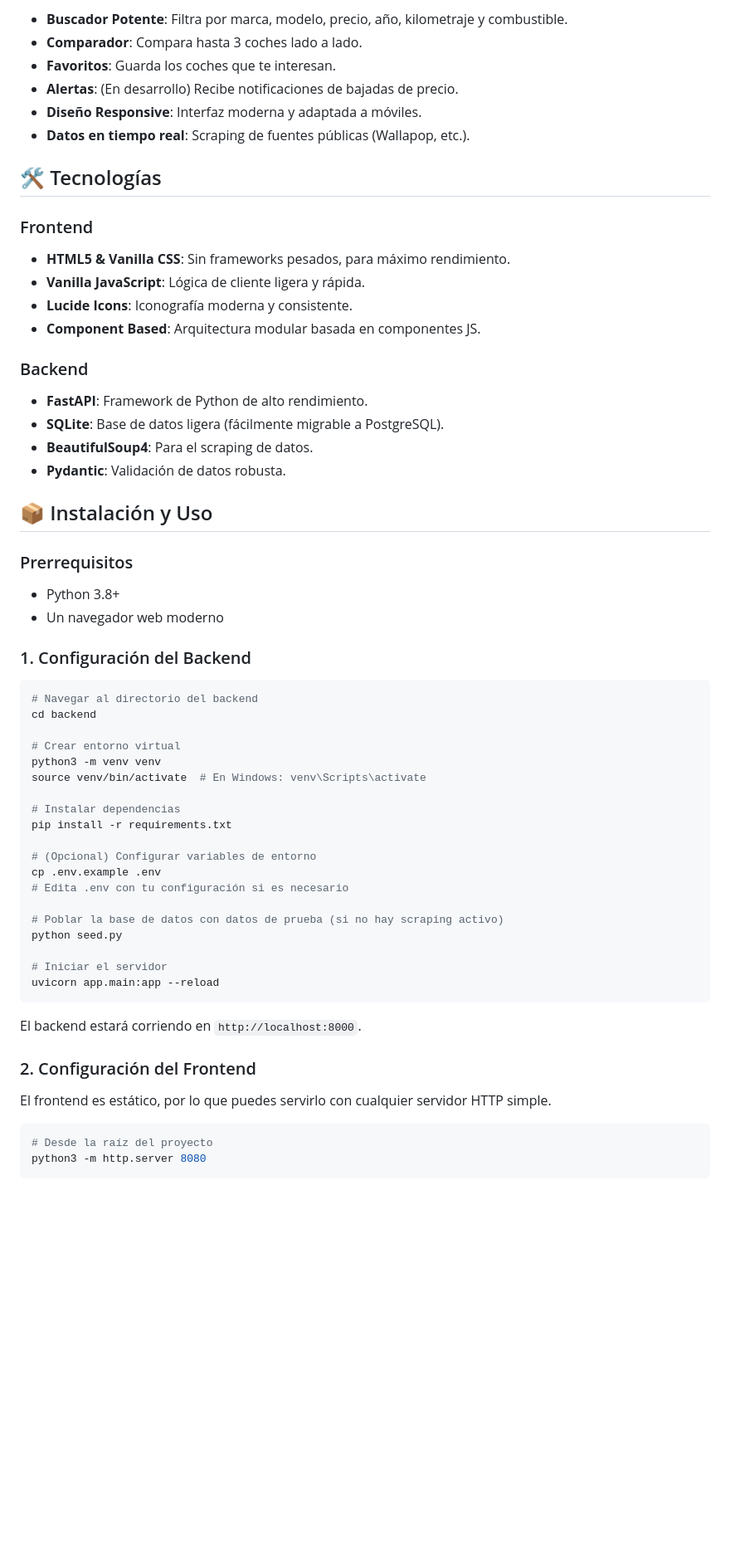
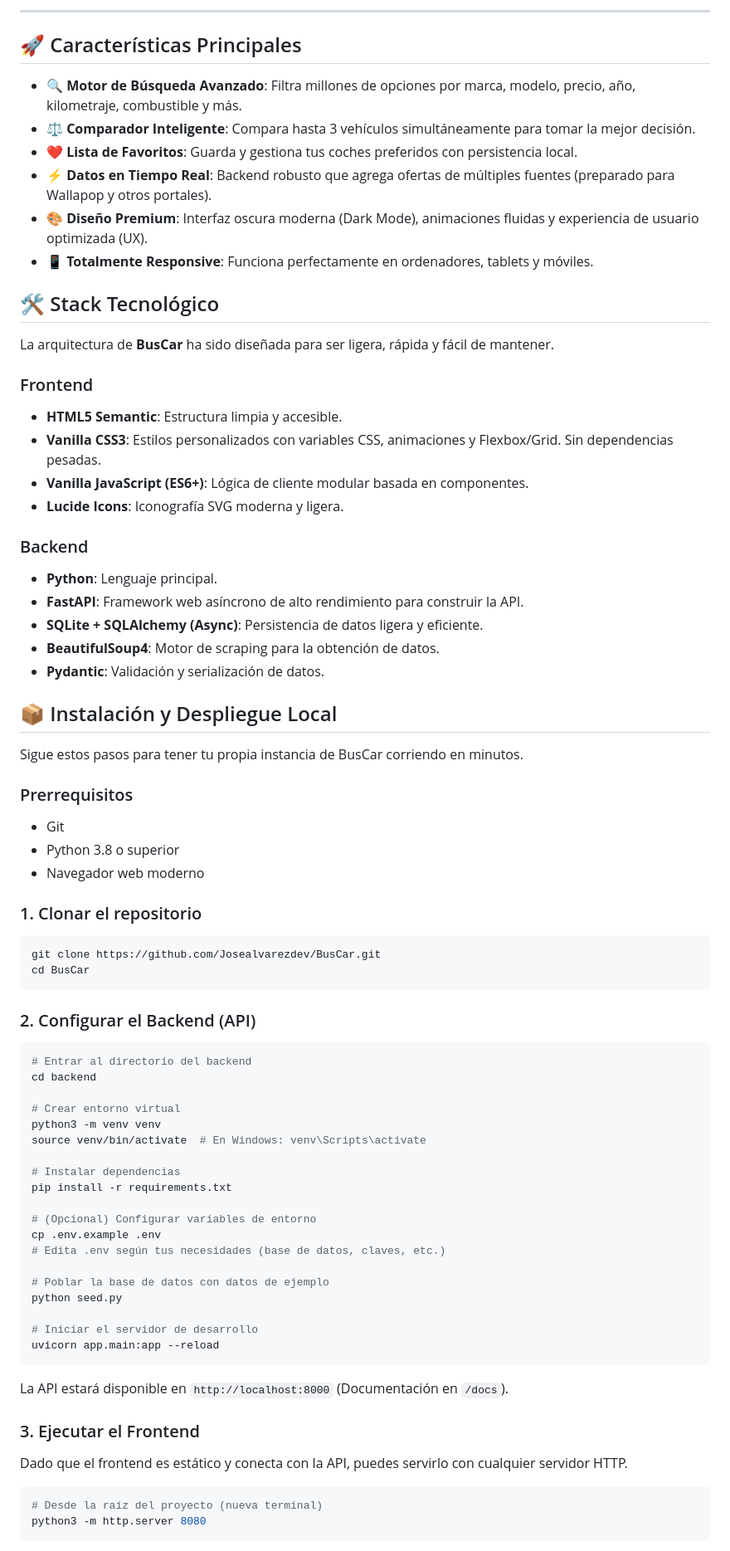
Before and after one commit to JoseAlvarezDev/BusCar, a Markdown page: README.md, the part around the change printed below. Shown: that part at 83% size. GitHub-like rendering; blank space fills up the shorter version.

Commit message:
Docs: Enhance repo with logo, screenshot and professional README

````diff
--- a/README.md
+++ b/README.md
@@ -8,35 +11,52 @@ BusCar es una aplicación web moderna para buscar y comparar precios de coches d
 
-- **Buscador Potente**: Filtra por marca, modelo, precio, año, kilometraje y combustible.
-- **Comparador**: Compara hasta 3 coches lado a lado.
-- **Favoritos**: Guarda los coches que te interesan.
-- **Alertas**: (En desarrollo) Recibe notificaciones de bajadas de precio.
-- **Diseño Responsive**: Interfaz moderna y adaptada a móviles.
-- **Datos en tiempo real**: Scraping de fuentes públicas (Wallapop, etc.).
+---
 
-## 🛠️ Tecnologías
+## 🚀 Características Principales
+
+*   **🔍 Motor de Búsqueda Avanzado**: Filtra millones de opciones por marca, modelo, precio, año, kilometraje, combustible y más.
+*   **⚖️ Comparador Inteligente**: Compara hasta 3 vehículos simultáneamente para tomar la mejor decisión.
+*   **❤️ Lista de Favoritos**: Guarda y gestiona tus coches preferidos con persistencia local.
+*   **⚡ Datos en Tiempo Real**: Backend robusto que agrega ofertas de múltiples fuentes (preparado para Wallapop y otros portales).
+*   **🎨 Diseño Premium**: Interfaz oscura moderna (Dark Mode), animaciones fluidas y experiencia de usuario optimizada (UX).
+*   **📱 Totalmente Responsive**: Funciona perfectamente en ordenadores, tablets y móviles.
+
+## 🛠️ Stack Tecnológico
+
+La arquitectura de **BusCar** ha sido diseñada para ser ligera, rápida y fácil de mantener.
 
 ### Frontend
-- **HTML5 & Vanilla CSS**: Sin frameworks pesados, para máximo rendimiento.
-- **Vanilla JavaScript**: Lógica de cliente ligera y rápida.
-- **Lucide Icons**: Iconografía moderna y consistente.
-- **Component Based**: Arquitectura modular basada en componentes JS.
+*   **HTML5 Semantic**: Estructura limpia y accesible.
+*   **Vanilla CSS3**: Estilos personalizados con variables CSS, animaciones y Flexbox/Grid. Sin dependencias pesadas.
+*   **Vanilla JavaScript (ES6+)**: Lógica de cliente modular basada en componentes.
+*   **Lucide Icons**: Iconografía SVG moderna y ligera.
 
 ### Backend
-- **FastAPI**: Framework de Python de alto rendimiento.
-- **SQLite**: Base de datos ligera (fácilmente migrable a PostgreSQL).
-- **BeautifulSoup4**: Para el scraping de datos.
-- **Pydantic**: Validación de datos robusta.
+*   **Python**: Lenguaje principal.
+*   **FastAPI**: Framework web asíncrono de alto rendimiento para construir la API.
+*   **SQLite + SQLAlchemy (Async)**: Persistencia de datos ligera y eficiente.
+*   **BeautifulSoup4**: Motor de scraping para la obtención de datos.
+*   **Pydantic**: Validación y serialización de datos.
 
-## 📦 Instalación y Uso
+## 📦 Instalación y Despliegue Local
+
+Sigue estos pasos para tener tu propia instancia de BusCar corriendo en minutos.
 
 ### Prerrequisitos
-- Python 3.8+
-- Un navegador web moderno
+*   Git
+*   Python 3.8 o superior
+*   Navegador web moderno
 
-### 1. Configuración del Backend
+### 1. Clonar el repositorio
 
 ```bash
-# Navegar al directorio del backend
+git clone https://github.com/Josealvarezdev/BusCar.git
+cd BusCar
+```
+
+### 2. Configurar el Backend (API)
+
+```bash
+# Entrar al directorio del backend
 cd backend
 
 # Crear entorno virtual
@@ -48,22 +68,21 @@ pip install -r requirements.txt
 
 # (Opcional) Configurar variables de entorno
 cp .env.example .env
-# Edita .env con tu configuración si es necesario
+# Edita .env según tus necesidades (base de datos, claves, etc.)
 
-# Poblar la base de datos con datos de prueba (si no hay scraping activo)
+# Poblar la base de datos con datos de ejemplo
 python seed.py
 
-# Iniciar el servidor
+# Iniciar el servidor de desarrollo
 uvicorn app.main:app --reload
 ```
+La API estará disponible en `http://localhost:8000` (Documentación en `/docs`).
 
-El backend estará corriendo en `http://localhost:8000`.
+### 3. Ejecutar el Frontend
 
-### 2. Configuración del Frontend
-
-El frontend es estático, por lo que puedes servirlo con cualquier servidor HTTP simple.
+Dado que el frontend es estático y conecta con la API, puedes servirlo con cualquier servidor HTTP.
 
 ```bash
-# Desde la raíz del proyecto
+# Desde la raíz del proyecto (nueva terminal)
 python3 -m http.server 8080
 ```
````
Also changed, not shown: other parts of README.md (+19 -12 lines), assets/logo.png (added), 2 other files.
